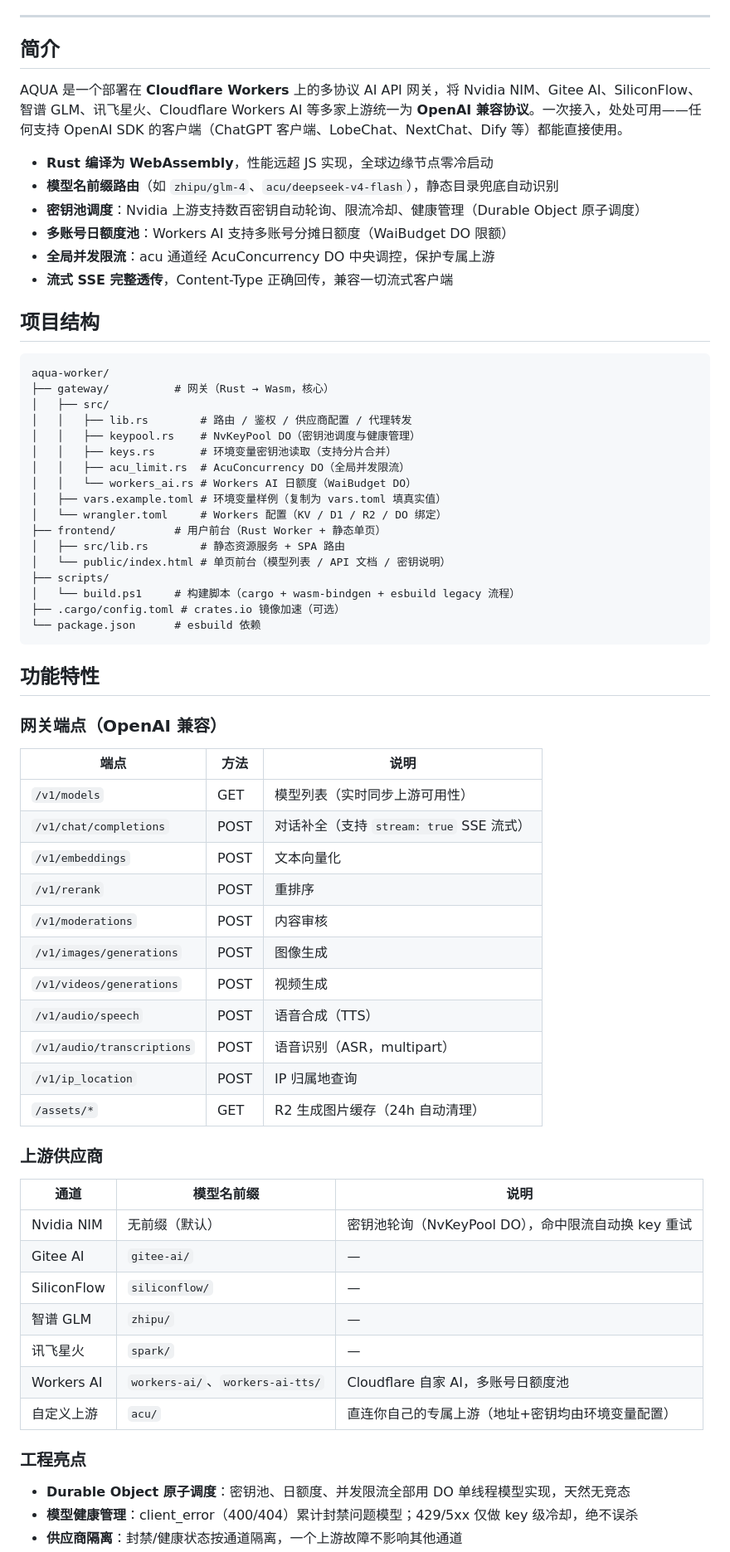
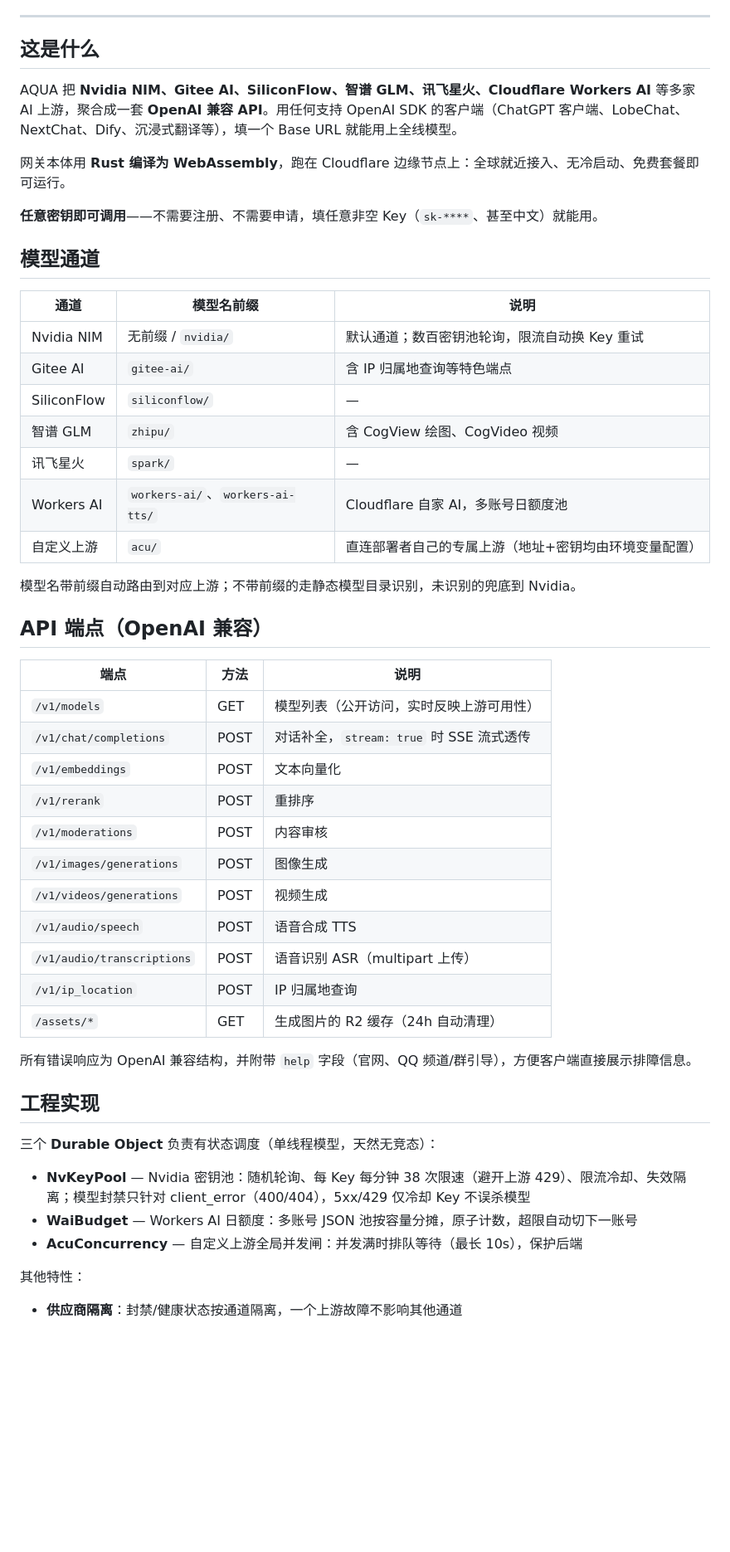
Before and after one commit to Cheerimy-Studio/NIM-Python-Gateway, a Markdown page: README.md, the part around one of its changes. Shown at 83% size. GitHub-like rendering; blank space fills up the shorter version.

````diff
--- a/README.md
+++ b/README.md
@@ -12,71 +14,54 @@ MIT License · Rust · Cloudflare Workers
 
 ---
 
-## 简介
+## 这是什么
 
-AQUA 是一个部署在 **Cloudflare Workers** 上的多协议 AI API 网关，将 Nvidia NIM、Gitee AI、SiliconFlow、智谱 GLM、讯飞星火、Cloudflare Workers AI 等多家上游统一为 **OpenAI 兼容协议**。一次接入，处处可用——任何支持 OpenAI SDK 的客户端（ChatGPT 客户端、LobeChat、NextChat、Dify 等）都能直接使用。
+AQUA 把 **Nvidia NIM、Gitee AI、SiliconFlow、智谱 GLM、讯飞星火、Cloudflare Workers AI** 等多家 AI 上游，聚合成一套 **OpenAI 兼容 API**。用任何支持 OpenAI SDK 的客户端（ChatGPT 客户端、LobeChat、NextChat、Dify、沉浸式翻译等），填一个 Base URL 就能用上全线模型。
 
-- **Rust 编译为 WebAssembly**，性能远超 JS 实现，全球边缘节点零冷启动
-- **模型名前缀路由**（如 `zhipu/glm-4`、`acu/deepseek-v4-flash`），静态目录兜底自动识别
-- **密钥池调度**：Nvidia 上游支持数百密钥自动轮询、限流冷却、健康管理（Durable Object 原子调度）
-- **多账号日额度池**：Workers AI 支持多账号分摊日额度（WaiBudget DO 限额）
-- **全局并发限流**：acu 通道经 AcuConcurrency DO 中央调控，保护专属上游
-- **流式 SSE 完整透传**，Content-Type 正确回传，兼容一切流式客户端
+网关本体用 **Rust 编译为 WebAssembly**，跑在 Cloudflare 边缘节点上：全球就近接入、无冷启动、免费套餐即可运行。
 
-## 项目结构
+**任意密钥即可调用**——不需要注册、不需要申请，填任意非空 Key（`sk-****`、甚至中文）就能用。
 
-```
-aqua-worker/
-├── gateway/          # 网关（Rust → Wasm，核心）
-│   ├── src/
-│   │   ├── lib.rs        # 路由 / 鉴权 / 供应商配置 / 代理转发
-│   │   ├── keypool.rs    # NvKeyPool DO（密钥池调度与健康管理）
-│   │   ├── keys.rs       # 环境变量密钥池读取（支持分片合并）
-│   │   ├── acu_limit.rs  # AcuConcurrency DO（全局并发限流）
-│   │   └── workers_ai.rs # Workers AI 日额度（WaiBudget DO）
-│   ├── vars.example.toml # 环境变量样例（复制为 vars.toml 填真实值）
-│   └── wrangler.toml     # Workers 配置（KV / D1 / R2 / DO 绑定）
-├── frontend/         # 用户前台（Rust Worker + 静态单页）
-│   ├── src/lib.rs        # 静态资源服务 + SPA 路由
-│   └── public/index.html # 单页前台（模型列表 / API 文档 / 密钥说明）
-├── scripts/
-│   └── build.ps1     # 构建脚本（cargo + wasm-bindgen + esbuild legacy 流程）
-├── .cargo/config.toml # crates.io 镜像加速（可选）
-└── package.json      # esbuild 依赖
-```
+## 模型通道
 
-## 功能特性
+| 通道 | 模型名前缀 | 说明 |
+|---|---|---|
+| Nvidia NIM | 无前缀 / `nvidia/` | 默认通道；数百密钥池轮询，限流自动换 Key 重试 |
+| Gitee AI | `gitee-ai/` | 含 IP 归属地查询等特色端点 |
+| SiliconFlow | `siliconflow/` | — |
+| 智谱 GLM | `zhipu/` | 含 CogView 绘图、CogVideo 视频 |
+| 讯飞星火 | `spark/` | — |
+| Workers AI | `workers-ai/`、`workers-ai-tts/` | Cloudflare 自家 AI，多账号日额度池 |
+| 自定义上游 | `acu/` | 直连部署者自己的专属上游（地址+密钥均由环境变量配置） |
 
-### 网关端点（OpenAI 兼容）
+模型名带前缀自动路由到对应上游；不带前缀的走静态模型目录识别，未识别的兜底到 Nvidia。
+
+## API 端点（OpenAI 兼容）
 
 | 端点 | 方法 | 说明 |
 |---|---|---|
-| `/v1/models` | GET | 模型列表（实时同步上游可用性） |
-| `/v1/chat/completions` | POST | 对话补全（支持 `stream: true` SSE 流式） |
+| `/v1/models` | GET | 模型列表（公开访问，实时反映上游可用性） |
+| `/v1/chat/completions` | POST | 对话补全，`stream: true` 时 SSE 流式透传 |
 | `/v1/embeddings` | POST | 文本向量化 |
 | `/v1/rerank` | POST | 重排序 |
 | `/v1/moderations` | POST | 内容审核 |
 | `/v1/images/generations` | POST | 图像生成 |
 | `/v1/videos/generations` | POST | 视频生成 |
-| `/v1/audio/speech` | POST | 语音合成（TTS） |
-| `/v1/audio/transcriptions` | POST | 语音识别（ASR，multipart） |
+| `/v1/audio/speech` | POST | 语音合成 TTS |
+| `/v1/audio/transcriptions` | POST | 语音识别 ASR（multipart 上传） |
 | `/v1/ip_location` | POST | IP 归属地查询 |
-| `/assets/*` | GET | R2 生成图片缓存（24h 自动清理） |
+| `/assets/*` | GET | 生成图片的 R2 缓存（24h 自动清理） |
 
-### 上游供应商
+所有错误响应为 OpenAI 兼容结构，并附带 `help` 字段（官网、QQ 频道/群引导），方便客户端直接展示排障信息。
 
-| 通道 | 模型名前缀 | 说明 |
-|---|---|---|
-| Nvidia NIM | 无前缀（默认） | 密钥池轮询（NvKeyPool DO），命中限流自动换 key 重试 |
-| Gitee AI | `gitee-ai/` | — |
-| SiliconFlow | `siliconflow/` | — |
-| 智谱 GLM | `zhipu/` | — |
-| 讯飞星火 | `spark/` | — |
-| Workers AI | `workers-ai/`、`workers-ai-tts/` | Cloudflare 自家 AI，多账号日额度池 |
-| 自定义上游 | `acu/` | 直连你自己的专属上游（地址+密钥均由环境变量配置） |
+## 工程实现
 
-### 工程亮点
+三个 **Durable Object** 负责有状态调度（单线程模型，天然无竞态）：
 
-- **Durable Object 原子调度**：密钥池、日额度、并发限流全部用 DO 单线程模型实现，天然无竞态
-- **模型健康管理**：client_error（400/404）累计封禁问题模型；429/5xx 仅做 key 级冷却，绝不误杀
+- **NvKeyPool** — Nvidia 密钥池：随机轮询、每 Key 每分钟 38 次限速（避开上游 429）、限流冷却、失效隔离；模型封禁只针对 client_error（400/404），5xx/429 仅冷却 Key 不误杀模型
+- **WaiBudget** — Workers AI 日额度：多账号 JSON 池按容量分摊，原子计数，超限自动切下一账号
+- **AcuConcurrency** — 自定义上游全局并发闸：并发满时排队等待（最长 10s），保护后端
+
+其他特性：
+
 - **供应商隔离**：封禁/健康状态按通道隔离，一个上游故障不影响其他通道
````
Also changed, not shown: other parts of README.md (+76 -66 lines).
